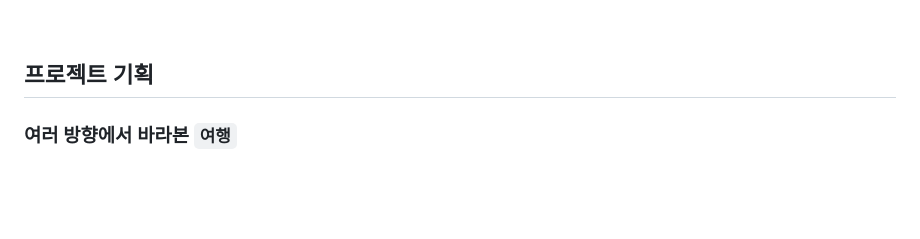
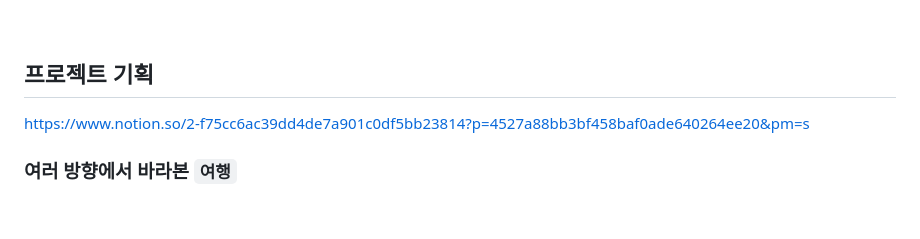
Before and after one commit to Joongjii/My-Final-Project, a Markdown page: README.md, the part around the change. Rendered like a GitHub page.

```diff
--- a/README.md
+++ b/README.md
@@ -72,7 +72,7 @@
 <br>
 
 ## 프로젝트 기획
-
+https://www.notion.so/2-f75cc6ac39dd4de7a901c0df5bb23814?p=4527a88bb3bf458baf0ade640264ee20&pm=s
 ### 여러 방향에서 바라본 `여행`
 
 <br>
```
